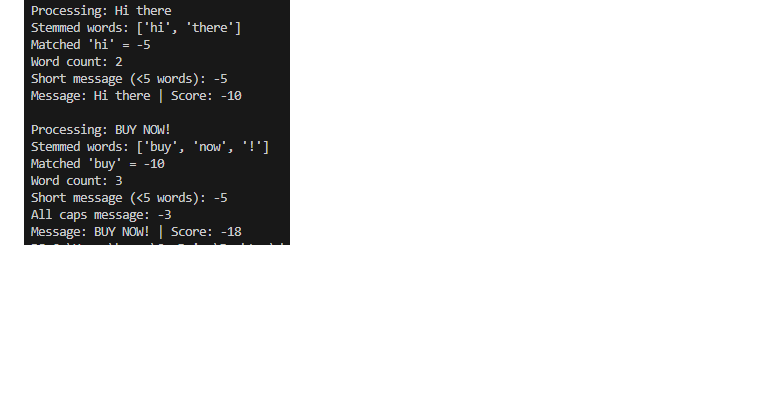
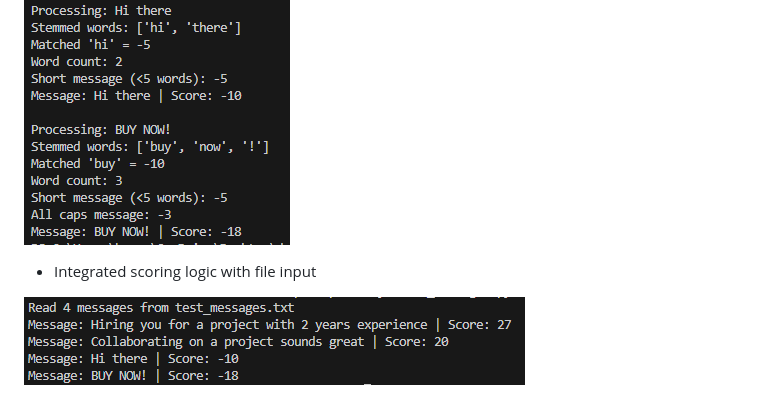
Before and after one commit to hemankpatwal/dm-priority-tool, a Markdown page: README.md, the part around the change. GitHub-like rendering; pictures changed too: images/fourth-test.png (added); blank space fills up the shorter version.

Commit message:
feat: Integrate scoring logic with file input

```diff
--- a/README.md
+++ b/README.md
@@ -35,3 +35,7 @@ User receive 50-150 LinkedIn messages per week. Some are generic sales pitches o
 - Added Penalty
 
 ![Third Test Screenshot](./images/third-test.png)
+
+- Integrated scoring logic with file input
+
+![Fourth Test Screenshot](./images/fourth-test.png)
```
Also changed, not shown: 1 other file.
